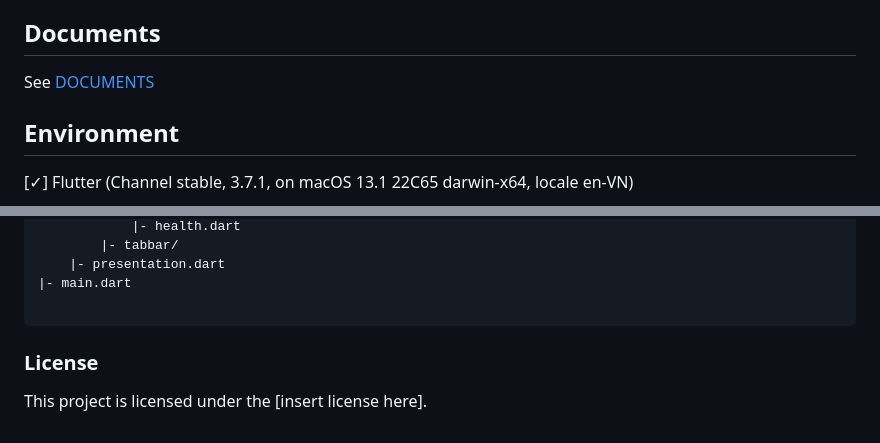
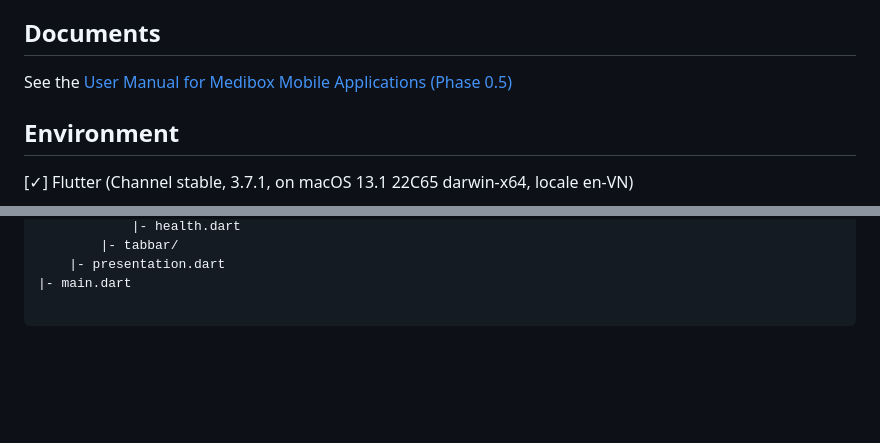
Before and after one commit to anhphan99/ble-app, a Markdown page: README.md, 2 parts joined by grey strips. Drawn GitHub-style; blank space fills up the shorter version.

````diff
--- a/README.md
+++ b/README.md
@@ -3,7 +3,7 @@
 This is a Flutter project for Medibox. Medibox is an application to assist in diagnosis and medical liaison. Medibox wants to create an application to ease the process of diagnosis with the help of connected devices or conventional medical equipments.
 
 ## Documents
-See [DOCUMENTS](https://docs.google.com/document/d/1ObDaxUCgfl3nQ-53hm0buw9-iBbW_EHBCiAxoc707tg)
+See the [User Manual for Medibox Mobile Applications (Phase 0.5)](https://docs.google.com/document/d/1ObDaxUCgfl3nQ-53hm0buw9-iBbW_EHBCiAxoc707tg)
 
 ## Environment
 
@@ -102,6 +102,3 @@ src/
 |- main.dart
 
 ```
-
-### License
-This project is licensed under the [insert license here].
````
Also changed, not shown: other parts of README.md (+1 -1 lines).
